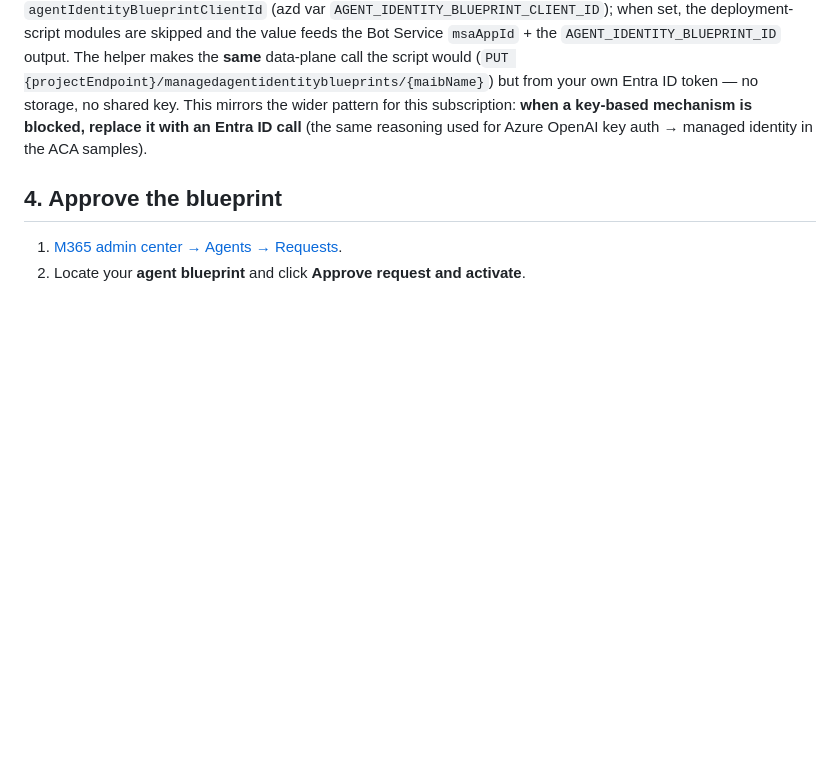
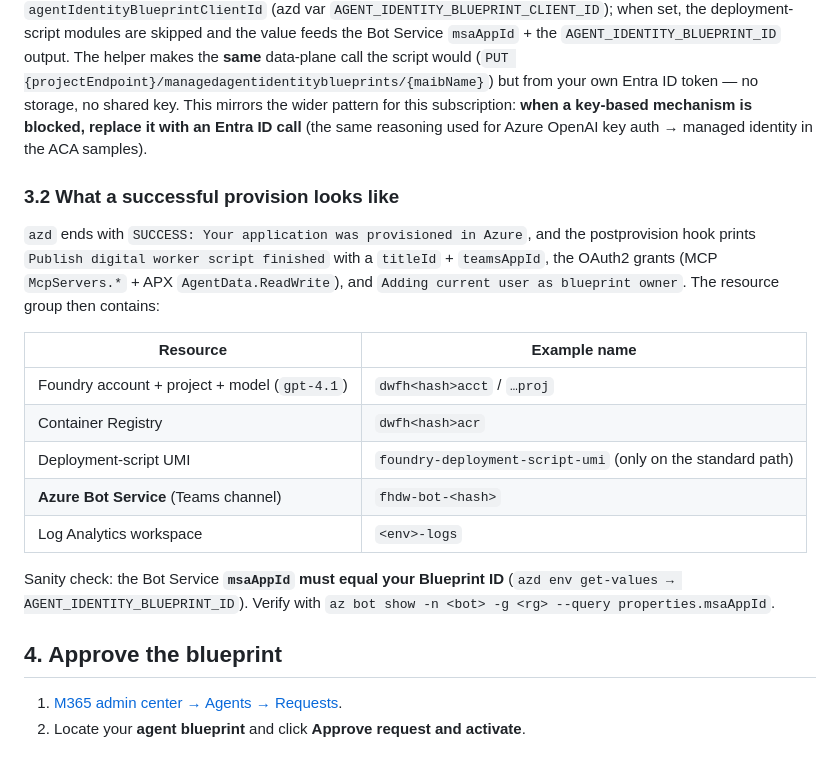
Before and after one commit to stefanpems/a365-lab-toolkit, a Markdown page: docs/setup-MAF-FH-DW.md, the part around the change. Drawn GitHub-style; blank space fills up the shorter version.

Commit message:
docs(fh-dw): add 3.2 successful-provision checklist (resources + Bot msaAppId == Blueprint ID sanity check)

```diff
--- a/docs/setup-MAF-FH-DW.md
+++ b/docs/setup-MAF-FH-DW.md
@@ -131,6 +131,25 @@ but from your own Entra ID token — no storage, no shared key. This mirrors the
 this subscription: **when a key-based mechanism is blocked, replace it with an Entra ID call** (the
 same reasoning used for Azure OpenAI key auth → managed identity in the ACA samples).
 
+### 3.2 What a successful provision looks like
+
+`azd` ends with `SUCCESS: Your application was provisioned in Azure`, and the postprovision hook
+prints `Publish digital worker script finished` with a `titleId` + `teamsAppId`, the OAuth2 grants
+(MCP `McpServers.*` + APX `AgentData.ReadWrite`), and `Adding current user as blueprint owner`. The
+resource group then contains:
+
+| Resource | Example name |
+|---|---|
+| Foundry account + project + model (`gpt-4.1`) | `dwfh<hash>acct` / `…proj` |
+| Container Registry | `dwfh<hash>acr` |
+| Deployment-script UMI | `foundry-deployment-script-umi` (only on the standard path) |
+| **Azure Bot Service** (Teams channel) | `fhdw-bot-<hash>` |
+| Log Analytics workspace | `<env>-logs` |
+
+Sanity check: the Bot Service **`msaAppId` must equal your Blueprint ID** (`azd env get-values →
+AGENT_IDENTITY_BLUEPRINT_ID`). Verify with
+`az bot show -n <bot> -g <rg> --query properties.msaAppId`.
+
 ## 4. Approve the blueprint
 
 1. [M365 admin center → Agents → Requests](https://admin.cloud.microsoft/#/agents/all/requested).
```
